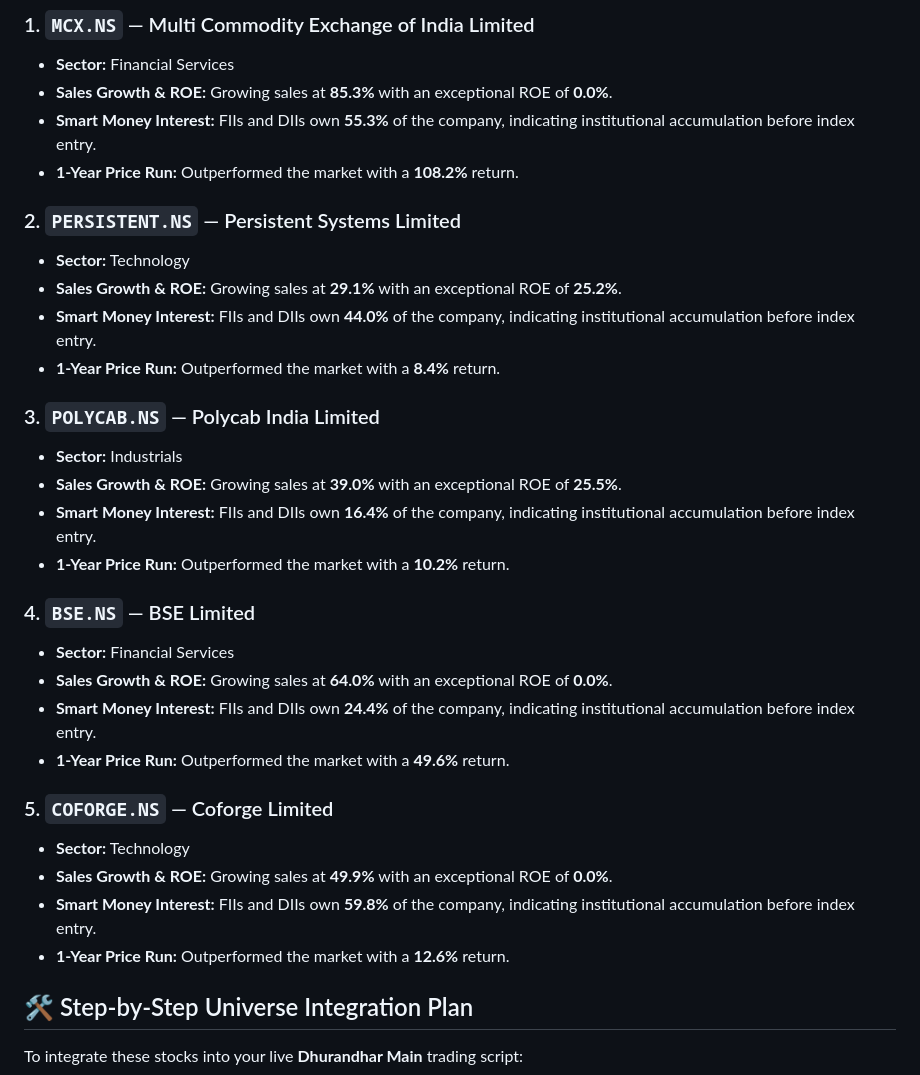
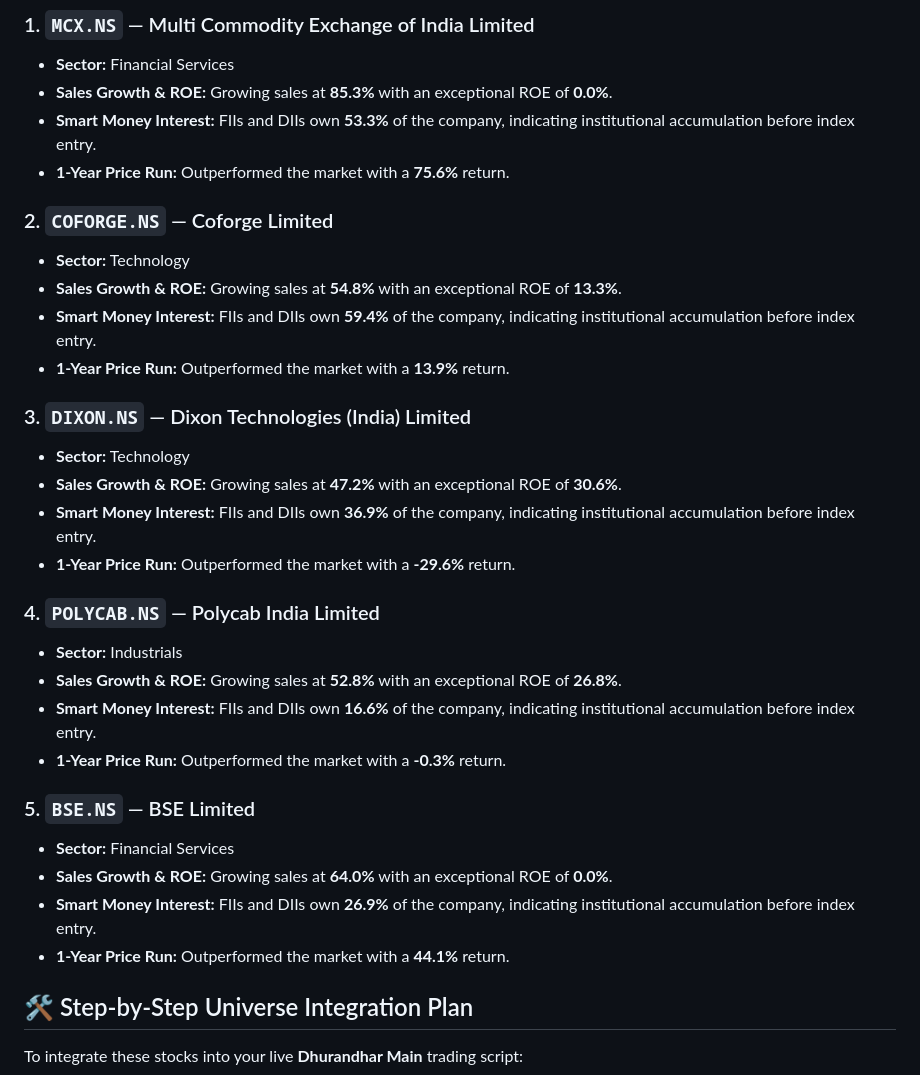
Before and after one commit to HypertextAssassin69/paper-trader, a Markdown page: reports/predictive_largecaps_model.md, the part around one of its changes. Rendered like a GitHub page.

```diff
--- a/reports/predictive_largecaps_model.md
+++ b/reports/predictive_largecaps_model.md
@@ -39,32 +39,32 @@ We recommend replacing or updating the `MID_BASKET` inside your **Dhurandhar Mai
 ### 1. `MCX.NS` — Multi Commodity Exchange of India Limited
 * **Sector:** Financial Services
 * **Sales Growth & ROE:** Growing sales at **85.3%** with an exceptional ROE of **0.0%**.
-* **Smart Money Interest:** FIIs and DIIs own **55.3%** of the company, indicating institutional accumulation before index entry.
-* **1-Year Price Run:** Outperformed the market with a **108.2%** return.
+* **Smart Money Interest:** FIIs and DIIs own **53.3%** of the company, indicating institutional accumulation before index entry.
+* **1-Year Price Run:** Outperformed the market with a **75.6%** return.
 
-### 2. `PERSISTENT.NS` — Persistent Systems Limited
+### 2. `COFORGE.NS` — Coforge Limited
 * **Sector:** Technology
-* **Sales Growth & ROE:** Growing sales at **29.1%** with an exceptional ROE of **25.2%**.
-* **Smart Money Interest:** FIIs and DIIs own **44.0%** of the company, indicating institutional accumulation before index entry.
-* **1-Year Price Run:** Outperformed the market with a **8.4%** return.
+* **Sales Growth & ROE:** Growing sales at **54.8%** with an exceptional ROE of **13.3%**.
+* **Smart Money Interest:** FIIs and DIIs own **59.4%** of the company, indicating institutional accumulation before index entry.
+* **1-Year Price Run:** Outperformed the market with a **13.9%** return.
 
-### 3. `POLYCAB.NS` — Polycab India Limited
+### 3. `DIXON.NS` — Dixon Technologies (India) Limited
+* **Sector:** Technology
+* **Sales Growth & ROE:** Growing sales at **47.2%** with an exceptional ROE of **30.6%**.
+* **Smart Money Interest:** FIIs and DIIs own **36.9%** of the company, indicating institutional accumulation before index entry.
+* **1-Year Price Run:** Outperformed the market with a **-29.6%** return.
+
+### 4. `POLYCAB.NS` — Polycab India Limited
 * **Sector:** Industrials
-* **Sales Growth & ROE:** Growing sales at **39.0%** with an exceptional ROE of **25.5%**.
-* **Smart Money Interest:** FIIs and DIIs own **16.4%** of the company, indicating institutional accumulation before index entry.
-* **1-Year Price Run:** Outperformed the market with a **10.2%** return.
+* **Sales Growth & ROE:** Growing sales at **52.8%** with an exceptional ROE of **26.8%**.
+* **Smart Money Interest:** FIIs and DIIs own **16.6%** of the company, indicating institutional accumulation before index entry.
+* **1-Year Price Run:** Outperformed the market with a **-0.3%** return.
 
-### 4. `BSE.NS` — BSE Limited
+### 5. `BSE.NS` — BSE Limited
 * **Sector:** Financial Services
 * **Sales Growth & ROE:** Growing sales at **64.0%** with an exceptional ROE of **0.0%**.
-* **Smart Money Interest:** FIIs and DIIs own **24.4%** of the company, indicating institutional accumulation before index entry.
-* **1-Year Price Run:** Outperformed the market with a **49.6%** return.
-
-### 5. `COFORGE.NS` — Coforge Limited
-* **Sector:** Technology
-* **Sales Growth & ROE:** Growing sales at **49.9%** with an exceptional ROE of **0.0%**.
-* **Smart Money Interest:** FIIs and DIIs own **59.8%** of the company, indicating institutional accumulation before index entry.
-* **1-Year Price Run:** Outperformed the market with a **12.6%** return.
+* **Smart Money Interest:** FIIs and DIIs own **26.9%** of the company, indicating institutional accumulation before index entry.
+* **1-Year Price Run:** Outperformed the market with a **44.1%** return.
 
 ## 🛠️ Step-by-Step Universe Integration Plan
 To integrate these stocks into your live **Dhurandhar Main** trading script:
```
Also changed, not shown: other parts of reports/predictive_largecaps_model.md (+25 -25 lines).
